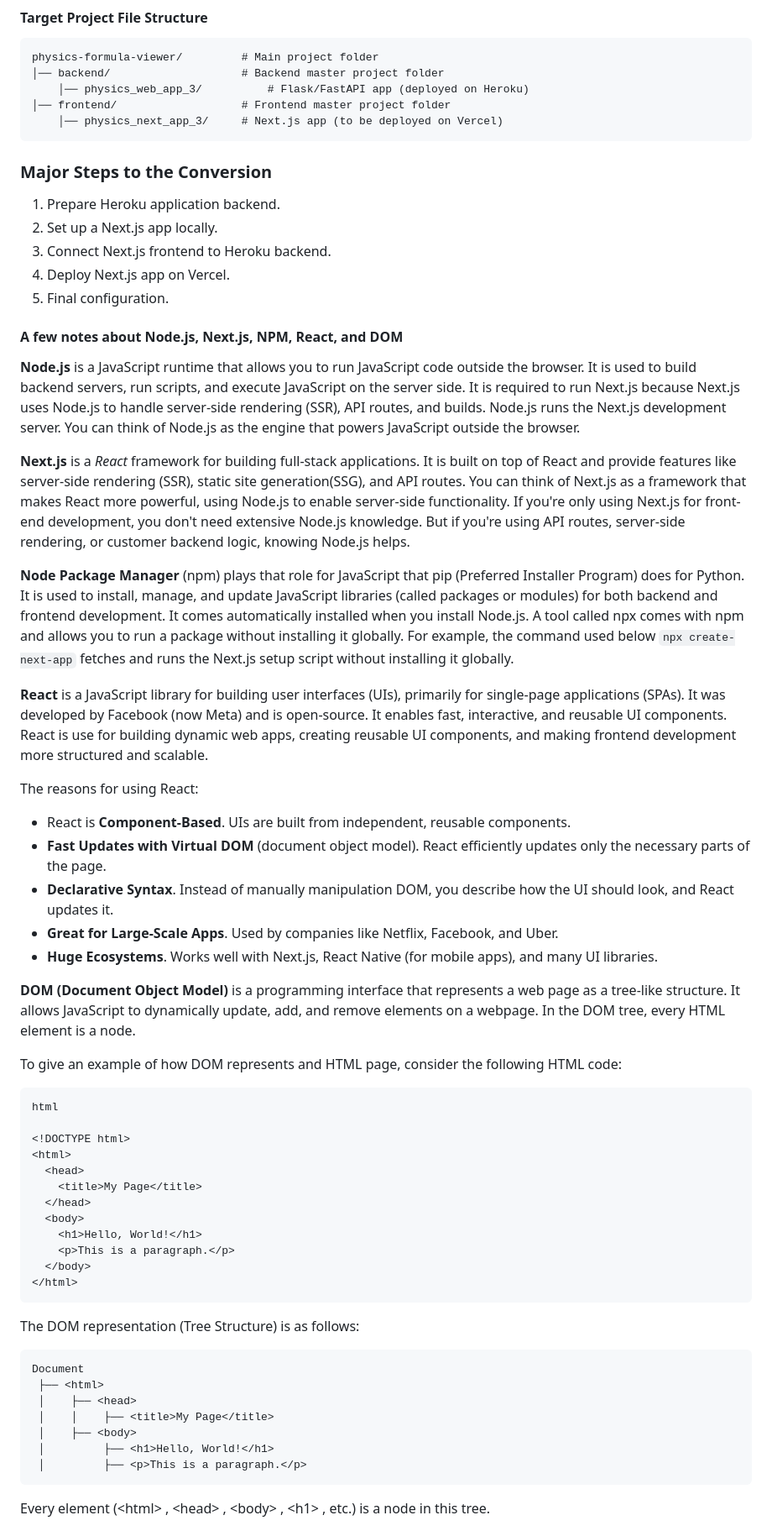
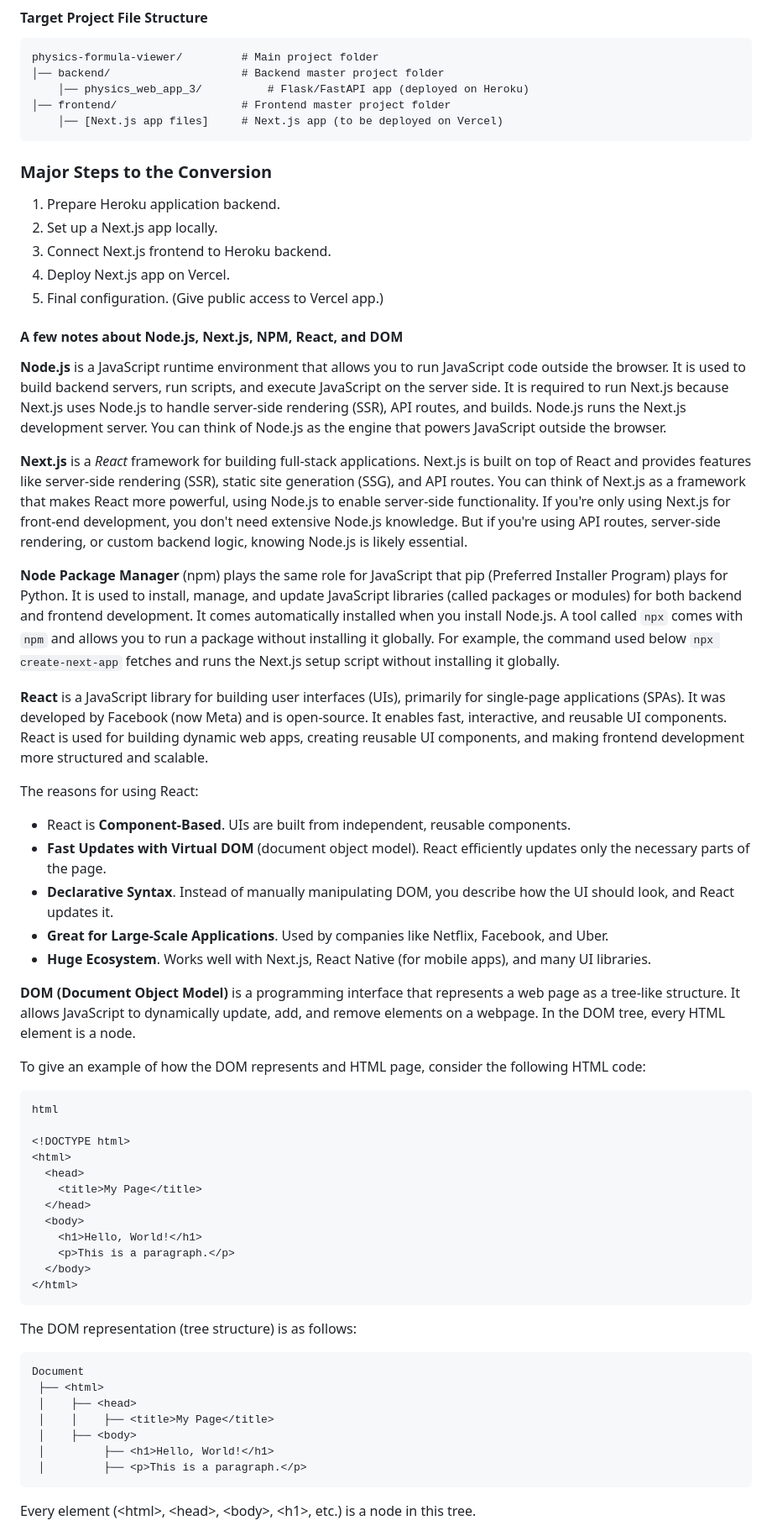
Before and after one commit to onareach/physics, a Markdown page: Web_Prototype_on_Heroku_and_Vercel/Migrating Front-End of Physics Web App from Heroku to Vercel.md, the part around one of its changes. Shown at 84% size. Rendered like a GitHub page.

```diff
--- a/Web_Prototype_on_Heroku_and_Vercel/Migrating Front-End of Physics Web App from Heroku to Vercel.md
+++ b/Web_Prototype_on_Heroku_and_Vercel/Migrating Front-End of Physics Web App from Heroku to Vercel.md
@@ -10,7 +10,7 @@ This proof-of-concept project shows how the front-end of a three-tier applicatio
     │── backend/              		# Backend master project folder
     	│── physics_web_app_3/			# Flask/FastAPI app (deployed on Heroku)
     │── frontend/             		# Frontend master project folder
-    	│── physics_next_app_3/     # Next.js app (to be deployed on Vercel)
+    	│── [Next.js app files]	    # Next.js app (to be deployed on Vercel)
 
 
 
@@ -20,33 +20,33 @@ This proof-of-concept project shows how the front-end of a three-tier applicatio
 2. Set up a Next.js app locally.
 3. Connect Next.js frontend to Heroku backend.
 4. Deploy Next.js app on Vercel.
-5. Final configuration.
+5. Final configuration. (Give public access to Vercel app.)
 
 
 
 #### A few notes about Node.js, Next.js, NPM, React, and DOM
 
-**Node.js** is a JavaScript runtime that allows you to run JavaScript code outside the browser. It is used to build backend servers, run scripts, and execute JavaScript on the server side. It is required to run Next.js because Next.js uses Node.js to handle server-side rendering (SSR), API routes, and builds. Node.js runs the Next.js development server. You can think of Node.js as the engine that powers JavaScript outside the browser.
+**Node.js** is a JavaScript runtime environment that allows you to run JavaScript code outside the browser. It is used to build backend servers, run scripts, and execute JavaScript on the server side. It is required to run Next.js because Next.js uses Node.js to handle server-side rendering (SSR), API routes, and builds. Node.js runs the Next.js development server. You can think of Node.js as the engine that powers JavaScript outside the browser.
 
-**Next.js** is a *React* framework for building full-stack applications. It is built on top of React and provide features like server-side rendering (SSR), static site generation(SSG), and API routes. You can think of Next.js as a framework that makes React more powerful, using Node.js to enable server-side functionality. If you're only using Next.js for front-end development, you don't need extensive Node.js knowledge. But if you're using API routes, server-side rendering, or customer backend logic, knowing Node.js helps.
+**Next.js** is a *React* framework for building full-stack applications. Next.js is built on top of React and provides features like server-side rendering (SSR), static site generation (SSG), and API routes. You can think of Next.js as a framework that makes React more powerful, using Node.js to enable server-side functionality. If you're only using Next.js for front-end development, you don't need extensive Node.js knowledge. But if you're using API routes, server-side rendering, or custom backend logic, knowing Node.js is likely essential.
 
-**Node Package Manager** (npm) plays that role for JavaScript that pip (Preferred Installer Program) does for Python. It is used to install, manage, and update JavaScript libraries (called packages or modules) for both backend and frontend development. It comes automatically installed when you install Node.js. A tool called npx comes with npm and allows you to run a package without installing it globally. For example, the command used below  `npx create-next-app` fetches and runs the Next.js setup script without installing it globally.
+**Node Package Manager** (npm) plays the same role for JavaScript that pip (Preferred Installer Program) plays for Python. It is used to install, manage, and update JavaScript libraries (called packages or modules) for both backend and frontend development. It comes automatically installed when you install Node.js. A tool called `npx` comes with `npm` and allows you to run a package without installing it globally. For example, the command used below  `npx create-next-app` fetches and runs the Next.js setup script without installing it globally.
 
-**React** is a JavaScript library for building user interfaces (UIs), primarily for single-page applications (SPAs). It was developed by Facebook (now Meta) and is open-source. It enables fast, interactive, and reusable UI components. React is use for building dynamic web apps, creating reusable UI components, and making frontend development more structured and scalable.
+**React** is a JavaScript library for building user interfaces (UIs), primarily for single-page applications (SPAs). It was developed by Facebook (now Meta) and is open-source. It enables fast, interactive, and reusable UI components. React is used for building dynamic web apps, creating reusable UI components, and making frontend development more structured and scalable.
 
 The reasons for using React:
 
 - React is **Component-Based**. UIs are built from independent, reusable components.
 - **Fast Updates with Virtual DOM** (document object model). React efficiently updates only the necessary parts of the page.
-- **Declarative Syntax**. Instead of manually manipulation DOM, you describe how the UI should look, and React updates it.
-- **Great for Large-Scale Apps**. Used by companies like Netflix, Facebook, and Uber.
-- **Huge Ecosystems**. Works well with Next.js, React Native (for mobile apps), and many UI libraries.
+- **Declarative Syntax**. Instead of manually manipulating DOM, you describe how the UI should look, and React updates it.
+- **Great for Large-Scale Applications**. Used by companies like Netflix, Facebook, and Uber.
+- **Huge Ecosystem**. Works well with Next.js, React Native (for mobile apps), and many UI libraries.
 
 
 
 **DOM (Document Object Model)** is a programming interface that represents a web page as a tree-like structure. It allows JavaScript to dynamically update, add, and remove elements on a webpage. In the DOM tree, every HTML element is a node.
 
-To give an example of how DOM represents and HTML page, consider the following HTML code:
+To give an example of how the DOM represents and HTML page, consider the following HTML code:
 
     html
 
@@ -62,7 +62,7 @@ To give an example of how DOM represents and HTML page, consider the following H
     </html>
 
 
-The DOM representation (Tree Structure) is as follows:
+The DOM representation (tree structure) is as follows:
 
     Document
      ├── <html>
@@ -73,5 +73,5 @@ The DOM representation (Tree Structure) is as follows:
      │         ├── <p>This is a paragraph.</p>
 
 
-Every element (&lt;html&gt; , &lt;head&gt; , &lt;body&gt; , &lt;h1&gt; , etc.) is a node in this tree.
+Every element (&lt;html&gt;, &lt;head&gt;, &lt;body&gt;, &lt;h1&gt;, etc.) is a node in this tree.
 
```
Also changed, not shown: other parts of Web_Prototype_on_Heroku_and_Vercel/Migrating Front-End of Physics Web App from Heroku to Vercel.md (+36 -36 lines).
